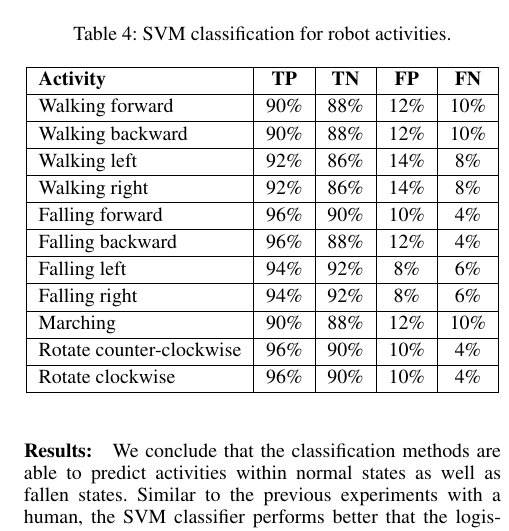
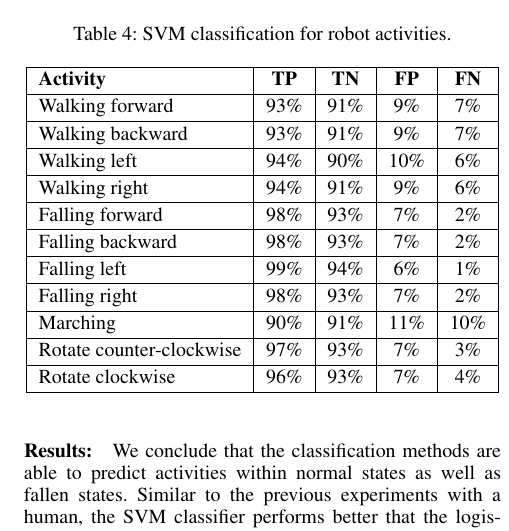
Before and after one commit to samindaa/csc_688_2014_doc, a LaTeX paper (aaai_main.tex): part of one column of page 6 of 7, cut so that both start at the same text. Compiled offline with pdfLaTeX.

Commit message:
changed table with new ML methods for robot all

```diff
--- a/aaai_main.tex
+++ b/aaai_main.tex
@@ -497,17 +497,17 @@ Table \ref{tab:robot-svm-class} shows the results for the SVM classifier.
 		\hline
 			{\bf Activity} & {\bf  TP}  &	{\bf TN}  &	{\bf FP} &	{\bf FN} \\
 \hline
-			Walking forward	& 90\%	& 88\%	& 12\%	& 10\% \\ \hline
-			Walking backward	& 90\%	& 88\%	& 12\%	& 10\% \\ \hline
-			Walking left	& 92\%	& 86\%	& 14\%	& 8\% \\ \hline
-			Walking right	& 92\%	& 86\%	& 14\%	& 8\% \\ \hline
-			Falling forward	& 96\%	& 90\%	& 10\%	& 4\%	 \\ \hline
-			Falling backward	& 96\%	& 88\%	& 12\%	& 4\%	 \\ \hline
-			Falling left	& 94\%	& 92\%	& 8\%	& 6\%	 \\ \hline
-			Falling right	& 94\%	& 92\%	& 8\%	& 6\%	 \\ \hline
-			Marching	& 90\%	& 88\%	& 12\%	& 10\%	 \\ \hline
-			Rotate counter-clockwise	& 96\%	& 90\%	& 10\%	& 4\%	 \\ \hline
-			Rotate clockwise	& 96\%	& 90\%	& 10\%	& 4\%	 \\ \hline
+			Walking forward	& 93\%	& 91\%	& 9\%	& 7\% \\ \hline
+			Walking backward	& 93\%	& 91\%	& 9\%	& 7\% \\ \hline
+			Walking left	& 94\%	& 90\%	& 10\%	& 6\% \\ \hline
+			Walking right	& 94\%	& 91\%	& 9\%	& 6\% \\ \hline
+			Falling forward	& 98\%	& 93\%	& 7\%	& 2\%	 \\ \hline
+			Falling backward	& 98\%	& 93\%	& 7\%	& 2\%	 \\ \hline
+			Falling left	& 99\%	& 94\%	& 6\%	& 1\%	 \\ \hline
+			Falling right	& 98\%	& 93\%	& 7\%	& 2\%	 \\ \hline
+			Marching	& 90\%	& 91\%	& 11\%	& 10\%	 \\ \hline
+			Rotate counter-clockwise	& 97\%	& 93\%	& 7\%	& 3\%	 \\ \hline
+			Rotate clockwise	& 96\%	& 93\%	& 7\%	& 4\%	 \\ \hline
 		\end{tabular}
 \end{table}
 
```
